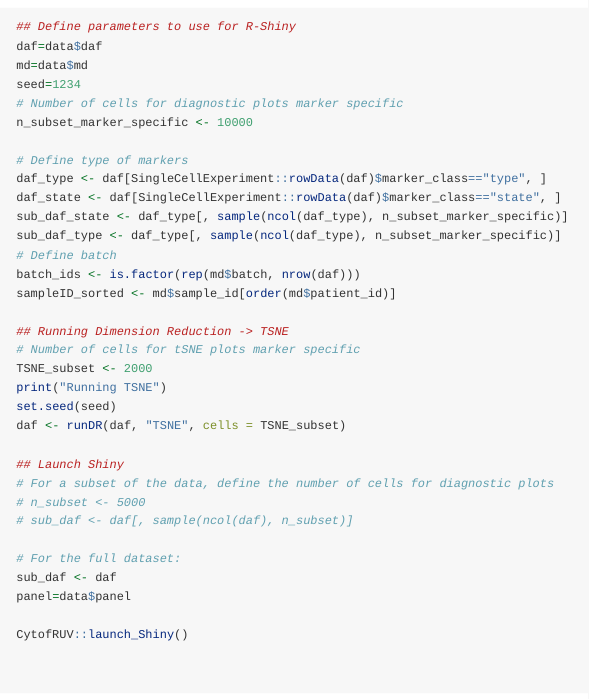
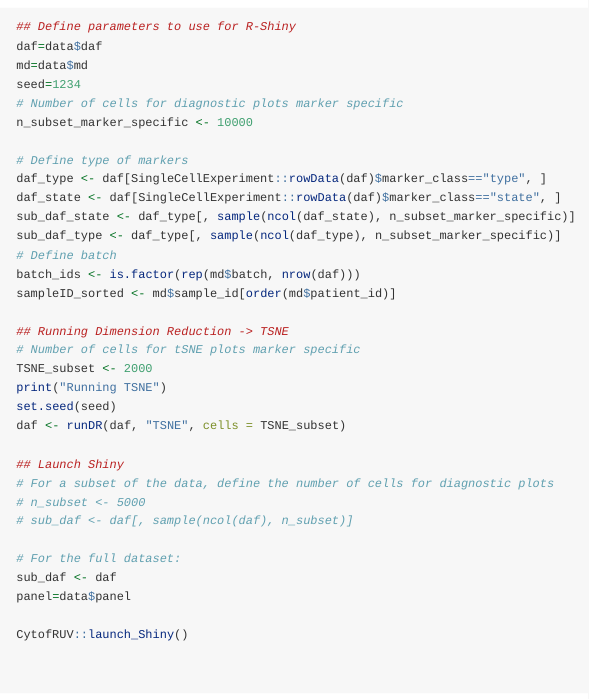
Before and after one commit to mtrussart/CytofRUV, an R Markdown document (vignettes/Introduction_to_CytofRUV.Rmd): the page in a window 1100 px wide, from 2360 px down. Rendered offline with R 4.5, knitr and Pandoc, with nearby package versions; some code elsewhere in the file could not run offline; long lines of code are wrapped.

Commit message:
state marker sub

```diff
--- a/vignettes/Introduction_to_CytofRUV.Rmd
+++ b/vignettes/Introduction_to_CytofRUV.Rmd
@@ -103,7 +103,7 @@ The user needs to select the data to use (before or after normalisation) to visu
   # Define type of markers
   daf_type <- daf[SingleCellExperiment::rowData(daf)$marker_class=="type", ]
   daf_state <- daf[SingleCellExperiment::rowData(daf)$marker_class=="state", ]
-  sub_daf_state <- daf_type[, sample(ncol(daf_type), n_subset_marker_specific)]
+  sub_daf_state <- daf_type[, sample(ncol(daf_state), n_subset_marker_specific)]
   sub_daf_type <- daf_type[, sample(ncol(daf_type), n_subset_marker_specific)]
   # Define batch
   batch_ids <- is.factor(rep(md$batch, nrow(daf)))
```
Also changed, not shown: README.md.
